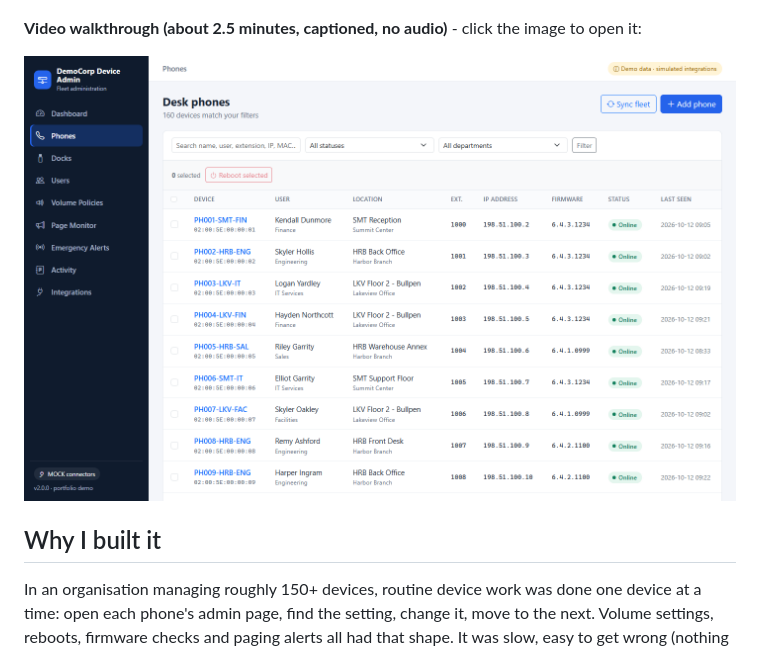
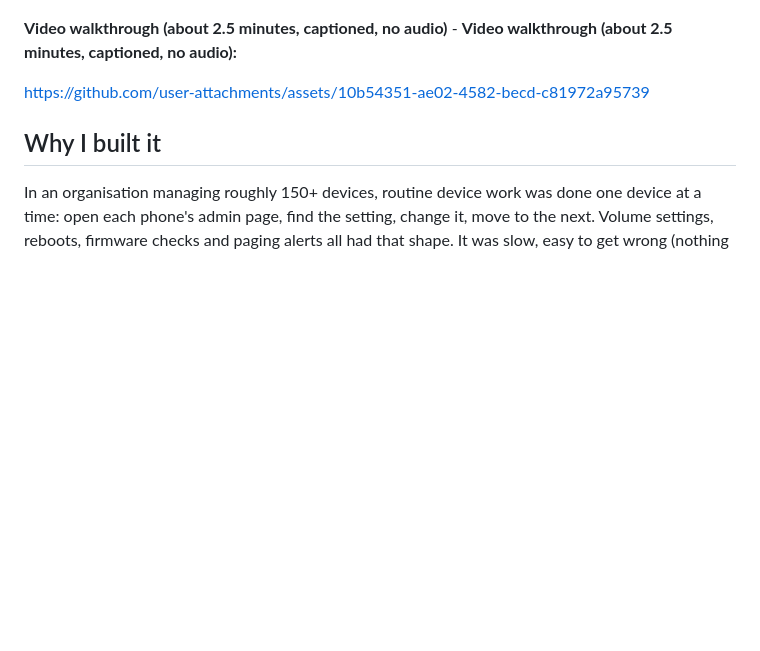
Before and after one commit to TommyChivite-23/deviceadmin, a Markdown page: README.md, the part around the change. GitHub-like rendering; blank space fills up the shorter version.

Commit message:
embed walkthrough video in README
Replace the clickable thumbnail with the video uploaded through the GitHub editor, so it plays inline on the repository front page.

```diff
--- a/README.md
+++ b/README.md
@@ -15,9 +15,9 @@ through a connector layer, so everything here runs on simulated devices and fict
 <!-- SCREENSHOT 1: docs/images/01-dashboard.png -->
 ![Dashboard](docs/images/01-dashboard.png)
 
-**Video walkthrough (about 2.5 minutes, captioned, no audio)** - click the image to open it:
+**Video walkthrough (about 2.5 minutes, captioned, no audio)** - **Video walkthrough (about 2.5 minutes, captioned, no audio):**
 
-[![Watch the walkthrough video](docs/images/02-phone-inventory.png)](docs/media/deviceadmin-walkthrough.mp4)
+https://github.com/user-attachments/assets/10b54351-ae02-4582-becd-c81972a95739
 
 ## Why I built it
 
```
